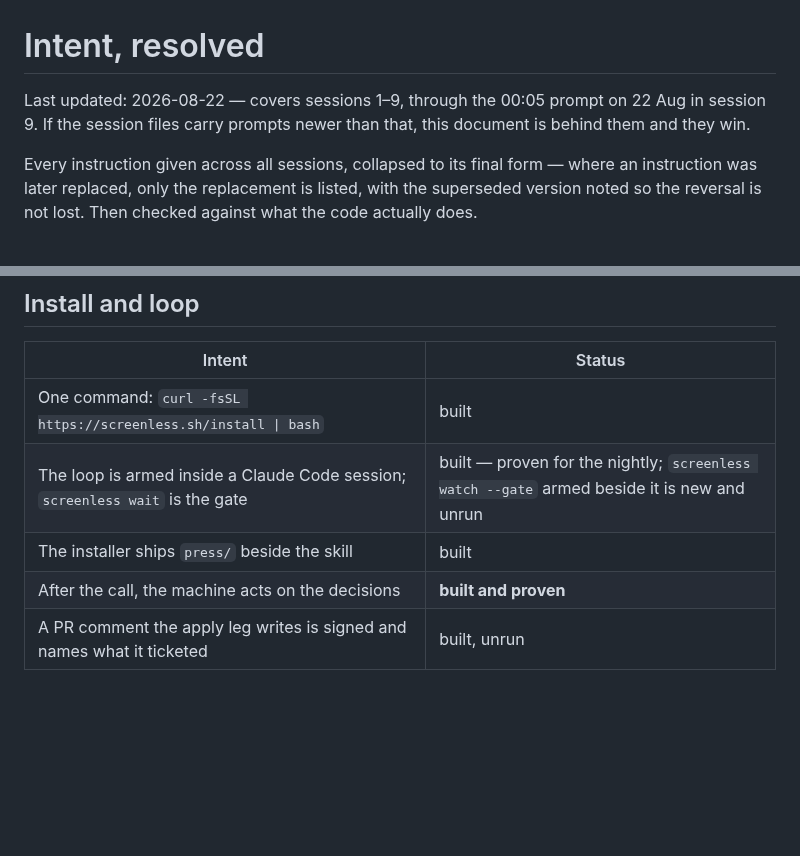
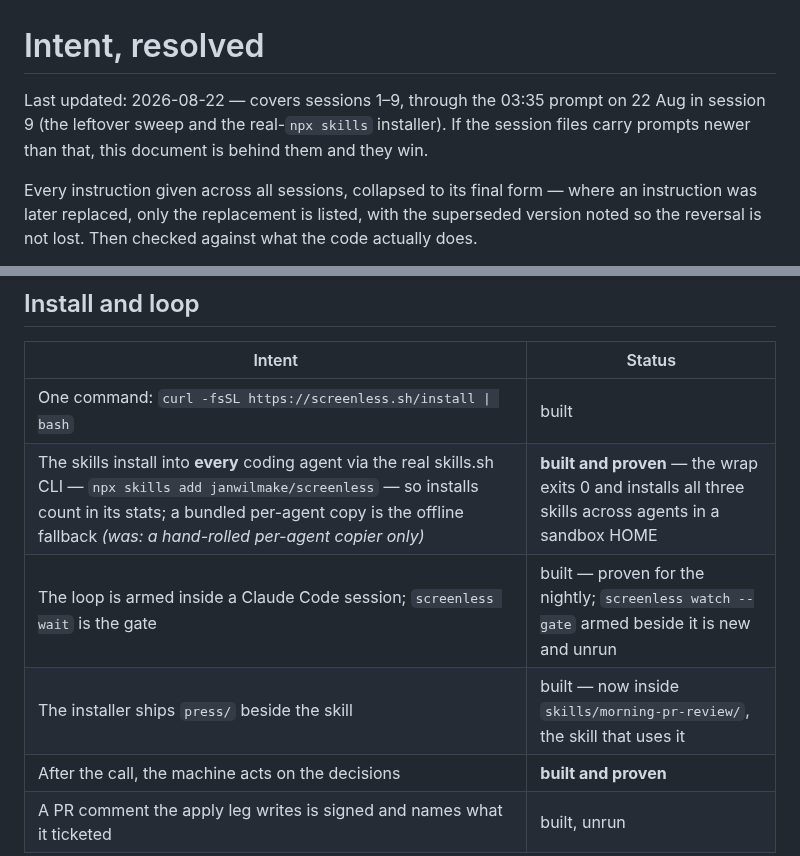
Before and after one commit to janwilmake/screenless, a Markdown page: intent/SUMMARY.md, 2 parts joined by grey strips. GitHub-like rendering; blank space fills up the shorter version.

```diff
--- a/intent/SUMMARY.md
+++ b/intent/SUMMARY.md
@@ -1,8 +1,9 @@
 # Intent, resolved
 
-Last updated: 2026-08-22 — covers sessions 1–9, through the 00:05 prompt on
-22 Aug in session 9. If the session files carry prompts newer than that, this document
-is behind them and they win.
+Last updated: 2026-08-22 — covers sessions 1–9, through the 03:35 prompt on
+22 Aug in session 9 (the leftover sweep and the real-`npx skills` installer).
+If the session files carry prompts newer than that, this document is behind
+them and they win.
 
 Every instruction given across all sessions, collapsed to its final form —
 where an instruction was later replaced, only the replacement is listed, with
@@ -107,8 +108,9 @@ team infrastructure, and its final prompt reframed it as tooling.)*
 | Intent | Status |
 |---|---|
 | One command: `curl -fsSL https://screenless.sh/install \| bash` | built |
+| The skills install into **every** coding agent via the real skills.sh CLI — `npx skills add janwilmake/screenless` — so installs count in its stats; a bundled per-agent copy is the offline fallback *(was: a hand-rolled per-agent copier only)* | **built and proven** — the wrap exits 0 and installs all three skills across agents in a sandbox HOME |
 | The loop is armed inside a Claude Code session; `screenless wait` is the gate | built — proven for the nightly; `screenless watch --gate` armed beside it is new and unrun |
-| The installer ships `press/` beside the skill | built |
+| The installer ships `press/` beside the skill | built — now inside `skills/morning-pr-review/`, the skill that uses it |
 | After the call, the machine acts on the decisions | **built and proven** |
 | A PR comment the apply leg writes is signed and names what it ticketed | built, unrun |
 
```
Also changed, not shown: intent/2026-08-21-session-9-teams-payg-and-the-watcher.md (+23 -0 lines).
